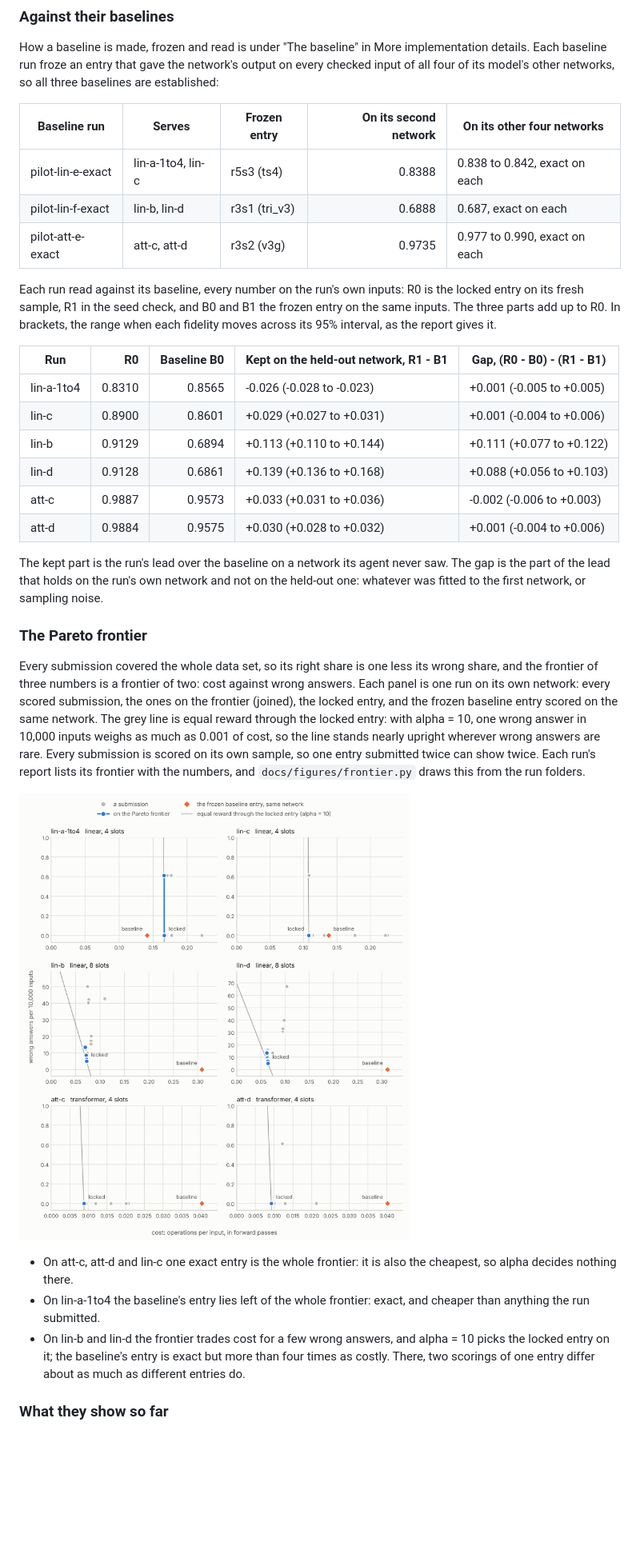
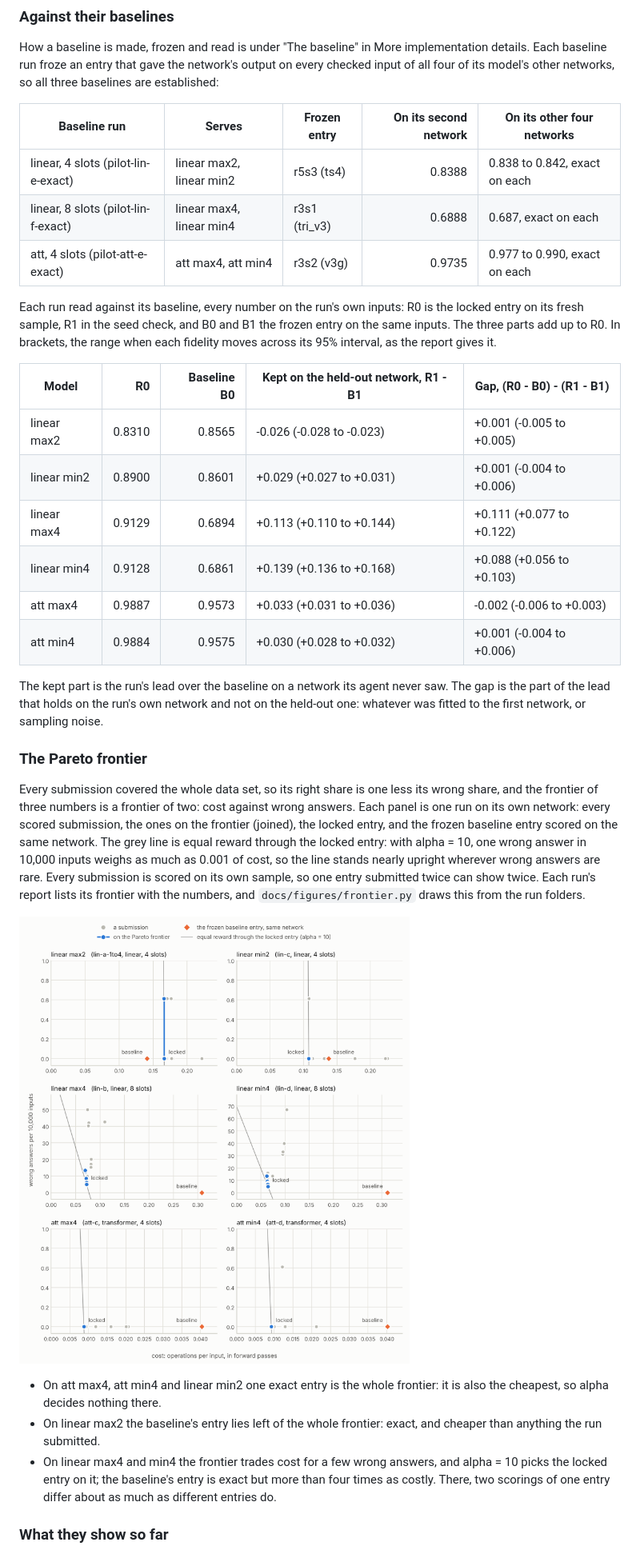
Before and after one commit to WFJKK/Mech-Interp-Agent-level1, a Markdown page: README.md, the part around one of its changes. Shown at 80% size. Rendered like a GitHub page; pictures changed too: docs/figures/frontier.png; blank space fills up the shorter version.

```diff
--- a/README.md
+++ b/README.md
@@ -165,23 +166,23 @@ of its model's other networks, so all three baselines are established:
 
 | Baseline run | Serves | Frozen entry | On its second network | On its other four networks |
 | --- | --- | --- | ---: | --- |
-| pilot-lin-e-exact | lin-a-1to4, lin-c | r5s3 (ts4) | 0.8388 | 0.838 to 0.842, exact on each |
-| pilot-lin-f-exact | lin-b, lin-d | r3s1 (tri_v3) | 0.6888 | 0.687, exact on each |
-| pilot-att-e-exact | att-c, att-d | r3s2 (v3g) | 0.9735 | 0.977 to 0.990, exact on each |
+| linear, 4 slots (pilot-lin-e-exact) | linear max2, linear min2 | r5s3 (ts4) | 0.8388 | 0.838 to 0.842, exact on each |
+| linear, 8 slots (pilot-lin-f-exact) | linear max4, linear min4 | r3s1 (tri_v3) | 0.6888 | 0.687, exact on each |
+| att, 4 slots (pilot-att-e-exact) | att max4, att min4 | r3s2 (v3g) | 0.9735 | 0.977 to 0.990, exact on each |
 
 Each run read against its baseline, every number on the run's own inputs: R0 is the locked entry on
 its fresh sample, R1 in the seed check, and B0 and B1 the frozen entry on the same inputs. The three
 parts add up to R0. In brackets, the range when each fidelity moves across its 95% interval, as the
 report gives it.
 
-| Run | R0 | Baseline B0 | Kept on the held-out network, R1 - B1 | Gap, (R0 - B0) - (R1 - B1) |
+| Model | R0 | Baseline B0 | Kept on the held-out network, R1 - B1 | Gap, (R0 - B0) - (R1 - B1) |
 | --- | ---: | ---: | --- | --- |
-| lin-a-1to4 | 0.8310 | 0.8565 | -0.026 (-0.028 to -0.023) | +0.001 (-0.005 to +0.005) |
-| lin-c | 0.8900 | 0.8601 | +0.029 (+0.027 to +0.031) | +0.001 (-0.004 to +0.006) |
-| lin-b | 0.9129 | 0.6894 | +0.113 (+0.110 to +0.144) | +0.111 (+0.077 to +0.122) |
-| lin-d | 0.9128 | 0.6861 | +0.139 (+0.136 to +0.168) | +0.088 (+0.056 to +0.103) |
-| att-c | 0.9887 | 0.9573 | +0.033 (+0.031 to +0.036) | -0.002 (-0.006 to +0.003) |
-| att-d | 0.9884 | 0.9575 | +0.030 (+0.028 to +0.032) | +0.001 (-0.004 to +0.006) |
+| linear max2 | 0.8310 | 0.8565 | -0.026 (-0.028 to -0.023) | +0.001 (-0.005 to +0.005) |
+| linear min2 | 0.8900 | 0.8601 | +0.029 (+0.027 to +0.031) | +0.001 (-0.004 to +0.006) |
+| linear max4 | 0.9129 | 0.6894 | +0.113 (+0.110 to +0.144) | +0.111 (+0.077 to +0.122) |
+| linear min4 | 0.9128 | 0.6861 | +0.139 (+0.136 to +0.168) | +0.088 (+0.056 to +0.103) |
+| att max4 | 0.9887 | 0.9573 | +0.033 (+0.031 to +0.036) | -0.002 (-0.006 to +0.003) |
+| att min4 | 0.9884 | 0.9575 | +0.030 (+0.028 to +0.032) | +0.001 (-0.004 to +0.006) |
 
 The kept part is the run's lead over the baseline on a network its agent never saw. The gap is the
 part of the lead that holds on the run's own network and not on the held-out one: whatever was
@@ -200,11 +201,11 @@ frontier with the numbers, and `docs/figures/frontier.py` draws this from the ru
 
 ![The Pareto frontier of each pilot: cost against wrong answers](docs/figures/frontier.png)
 
-- On att-c, att-d and lin-c one exact entry is the whole frontier: it is also the cheapest, so
+- On att max4, att min4 and linear min2 one exact entry is the whole frontier: it is also the cheapest, so
   alpha decides nothing there.
-- On lin-a-1to4 the baseline's entry lies left of the whole frontier: exact, and cheaper than
+- On linear max2 the baseline's entry lies left of the whole frontier: exact, and cheaper than
   anything the run submitted.
-- On lin-b and lin-d the frontier trades cost for a few wrong answers, and alpha = 10 picks the
+- On linear max4 and min4 the frontier trades cost for a few wrong answers, and alpha = 10 picks the
   locked entry on it; the baseline's entry is exact but more than four times as costly. There, two
   scorings of one entry differ about as much as different entries do.
 
```
Also changed, not shown: other parts of README.md (+40 -38 lines), CLAUDE.md (+3 -2 lines), 2 other files.
